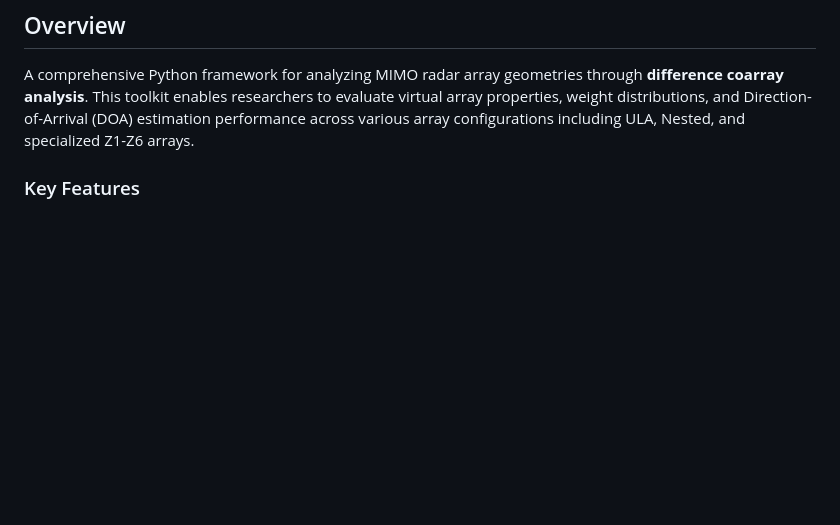
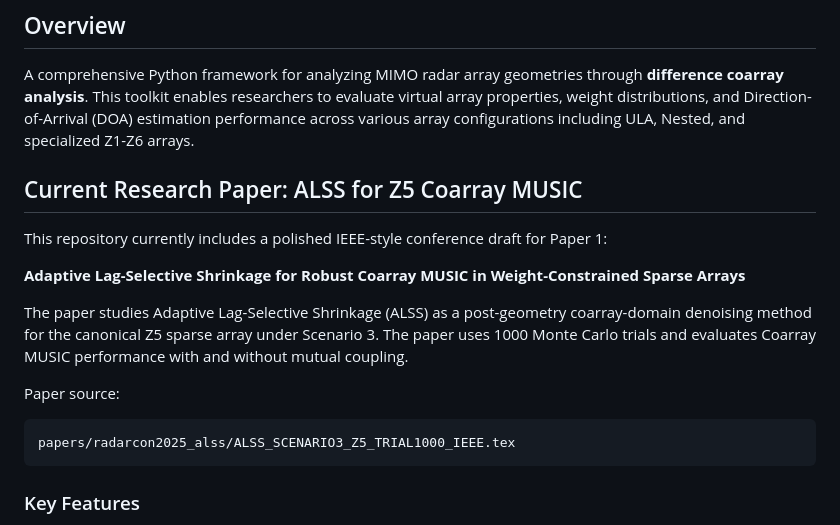
Before and after one commit to hmolhem/MIMO_GEOMETRY_ANALYSIS, a Markdown page: README.md, the part around the change. Rendered like a GitHub page; blank space fills up the shorter version.

Commit message:
Update README with Paper 1 ALSS Z5 results

````diff
--- a/README.md
+++ b/README.md
@@ -7,6 +7,21 @@
 ## Overview
 
 A comprehensive Python framework for analyzing MIMO radar array geometries through **difference coarray analysis**. This toolkit enables researchers to evaluate virtual array properties, weight distributions, and Direction-of-Arrival (DOA) estimation performance across various array configurations including ULA, Nested, and specialized Z1-Z6 arrays.
+
+## Current Research Paper: ALSS for Z5 Coarray MUSIC
+
+This repository currently includes a polished IEEE-style conference draft for Paper 1:
+
+**Adaptive Lag-Selective Shrinkage for Robust Coarray MUSIC in Weight-Constrained Sparse Arrays**
+
+The paper studies Adaptive Lag-Selective Shrinkage (ALSS) as a post-geometry coarray-domain denoising method for the canonical Z5 sparse array under Scenario 3. The paper uses 1000 Monte Carlo trials and evaluates Coarray MUSIC performance with and without mutual coupling.
+
+Paper source:
+
+```text
+papers/radarcon2025_alss/ALSS_SCENARIO3_Z5_TRIAL1000_IEEE.tex
+```
+
 
 ### Key Features
 
````
